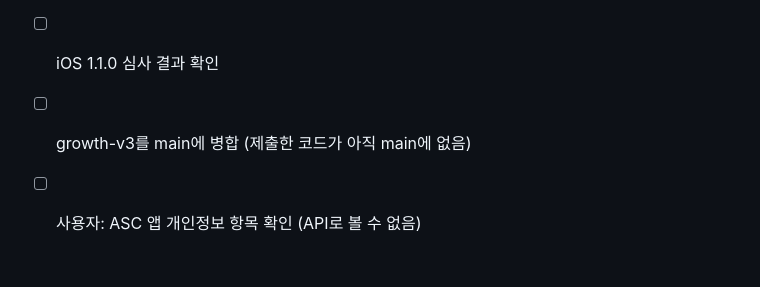
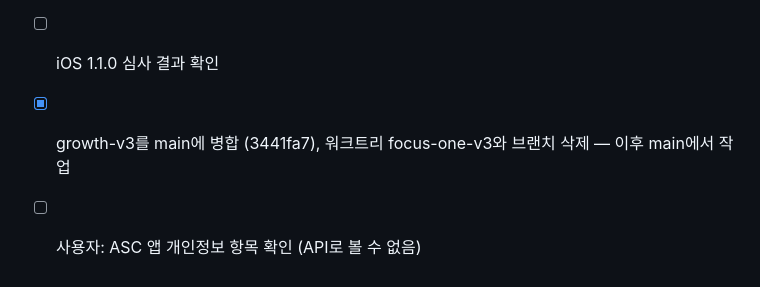
Before and after one commit to mingwonkim/focus-one, a Markdown page: todo.md, the part around the change. Drawn GitHub-style.

Commit message:
todo: v3 병합과 작업 폴더 정리 기록
Co-Authored-By: Claude Opus 5.5 <noreply@anthropic.com>

```diff
--- a/todo.md
+++ b/todo.md
@@ -195,5 +195,5 @@
 - [ ] 사용자: store.md의 [확인] 항목, 시연 영상 링크 등록, 동의·선언 제출
 - [x] iOS 1.1.0 (7) 심사 제출 — 11/06 18:27 WAITING_FOR_REVIEW, 승인 후 자동 출시, 제출 코드 d21da3b(growth-v3)
 - [ ] iOS 1.1.0 심사 결과 확인
-- [ ] growth-v3를 main에 병합 (제출한 코드가 아직 main에 없음)
+- [x] growth-v3를 main에 병합 (3441fa7), 워크트리 focus-one-v3와 브랜치 삭제 — 이후 main에서 작업
 - [ ] 사용자: ASC 앱 개인정보 항목 확인 (API로 볼 수 없음)
```
